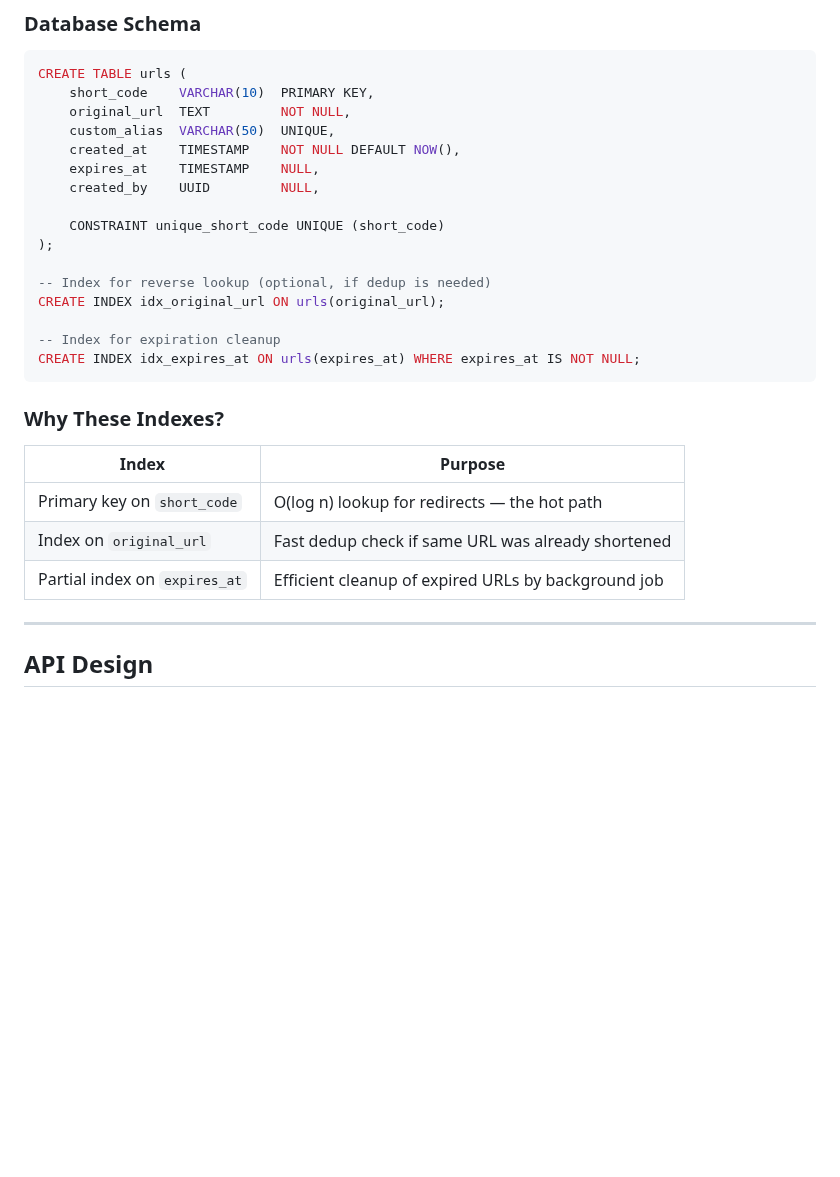
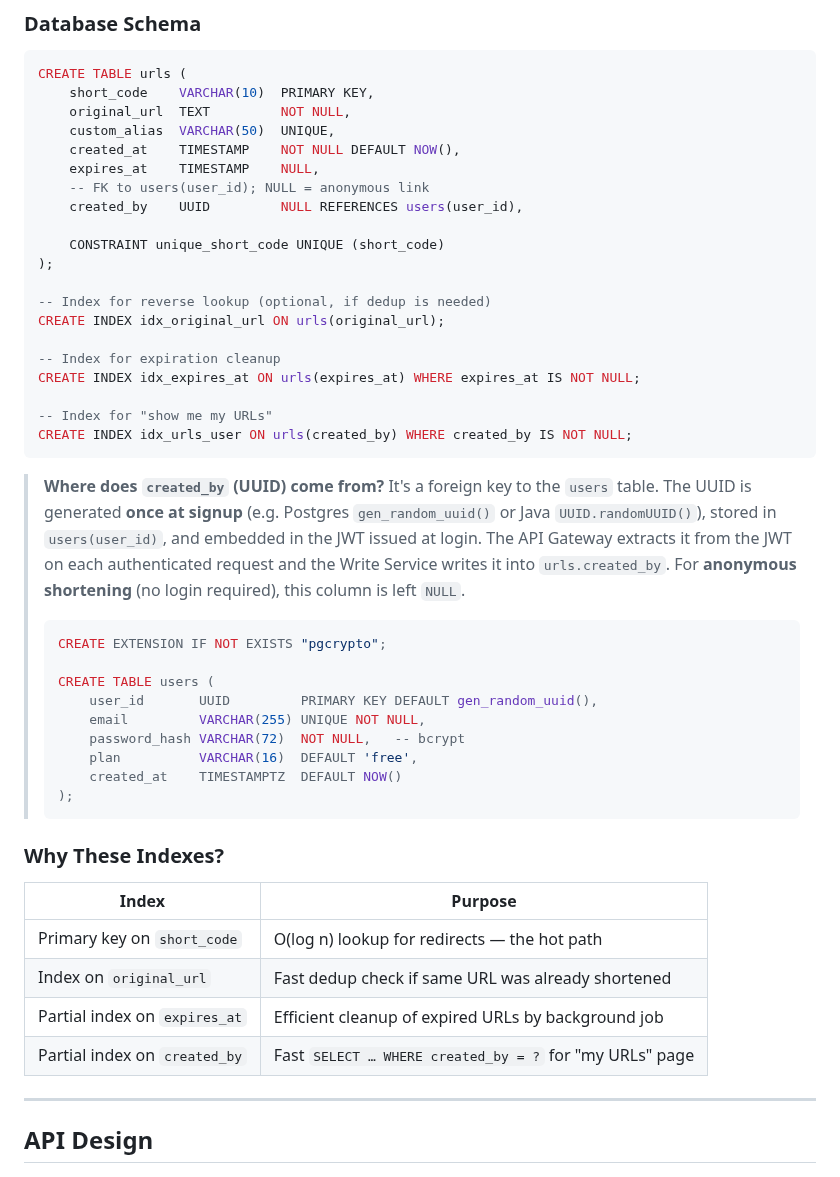
Before and after one commit to vipi-n/swe-101, a Markdown page: hld/url_shortener.md, the part around the change. Drawn GitHub-style; blank space fills up the shorter version.

````diff
--- a/hld/url_shortener.md
+++ b/hld/url_shortener.md
@@ -233,7 +233,8 @@ CREATE TABLE urls (
     custom_alias  VARCHAR(50)  UNIQUE,
     created_at    TIMESTAMP    NOT NULL DEFAULT NOW(),
     expires_at    TIMESTAMP    NULL,
-    created_by    UUID         NULL,
+    -- FK to users(user_id); NULL = anonymous link
+    created_by    UUID         NULL REFERENCES users(user_id),
 
     CONSTRAINT unique_short_code UNIQUE (short_code)
 );
@@ -243,7 +244,25 @@ CREATE INDEX idx_original_url ON urls(original_url);
 
 -- Index for expiration cleanup
 CREATE INDEX idx_expires_at ON urls(expires_at) WHERE expires_at IS NOT NULL;
-```
+
+-- Index for "show me my URLs"
+CREATE INDEX idx_urls_user ON urls(created_by) WHERE created_by IS NOT NULL;
+```
+
+> **Where does `created_by` (UUID) come from?**
+> It's a foreign key to the `users` table. The UUID is generated **once at signup** (e.g. Postgres `gen_random_uuid()` or Java `UUID.randomUUID()`), stored in `users(user_id)`, and embedded in the JWT issued at login. The API Gateway extracts it from the JWT on each authenticated request and the Write Service writes it into `urls.created_by`. For **anonymous shortening** (no login required), this column is left `NULL`.
+>
+> ```sql
+> CREATE EXTENSION IF NOT EXISTS "pgcrypto";
+>
+> CREATE TABLE users (
+>     user_id       UUID         PRIMARY KEY DEFAULT gen_random_uuid(),
+>     email         VARCHAR(255) UNIQUE NOT NULL,
+>     password_hash VARCHAR(72)  NOT NULL,   -- bcrypt
+>     plan          VARCHAR(16)  DEFAULT 'free',
+>     created_at    TIMESTAMPTZ  DEFAULT NOW()
+> );
+> ```
 
 ### Why These Indexes?
 
@@ -252,6 +271,7 @@ CREATE INDEX idx_expires_at ON urls(expires_at) WHERE expires_at IS NOT NULL;
 | Primary key on `short_code` | O(log n) lookup for redirects — the hot path |
 | Index on `original_url` | Fast dedup check if same URL was already shortened |
 | Partial index on `expires_at` | Efficient cleanup of expired URLs by background job |
+| Partial index on `created_by` | Fast `SELECT … WHERE created_by = ?` for "my URLs" page |
 
 ---
 
````
